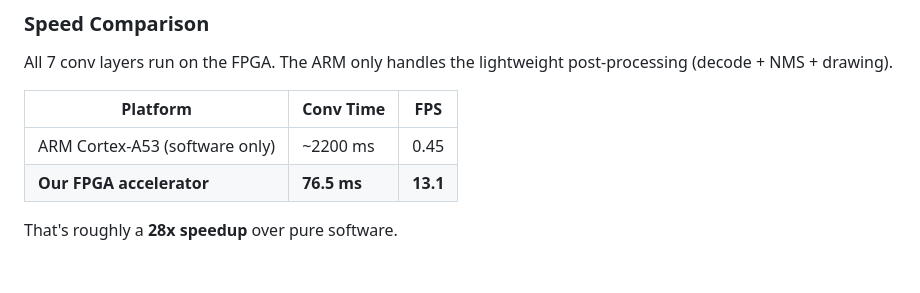
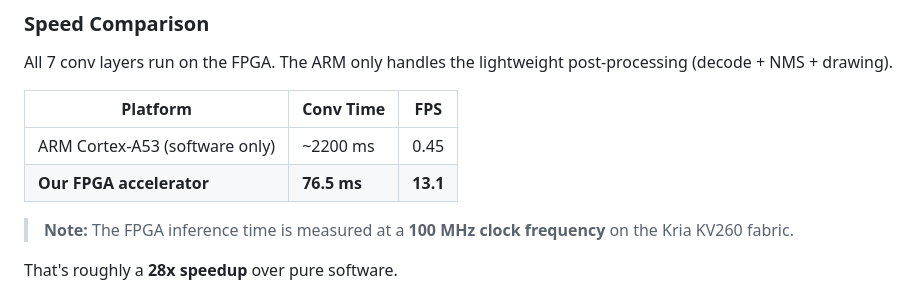
Before and after one commit to Chaitanya63059/Hardware-Accelerated_CNN, a Markdown page: README.md, the part around the change. GitHub-like rendering; blank space fills up the shorter version.

Commit message:
Add 100MHz clock note to latency table

```diff
--- a/README.md
+++ b/README.md
@@ -64,6 +64,8 @@ All 7 conv layers run on the FPGA. The ARM only handles the lightweight post-pro
 | ARM Cortex-A53 (software only) | ~2200 ms | 0.45 |
 | **Our FPGA accelerator** | **76.5 ms** | **13.1** |
 
+> **Note:** The FPGA inference time is measured at a **100 MHz clock frequency** on the Kria KV260 fabric.
+
 That's roughly a **28x speedup** over pure software.
 
 ![Detection result from FPGA](images/fpga_result.png)
```
